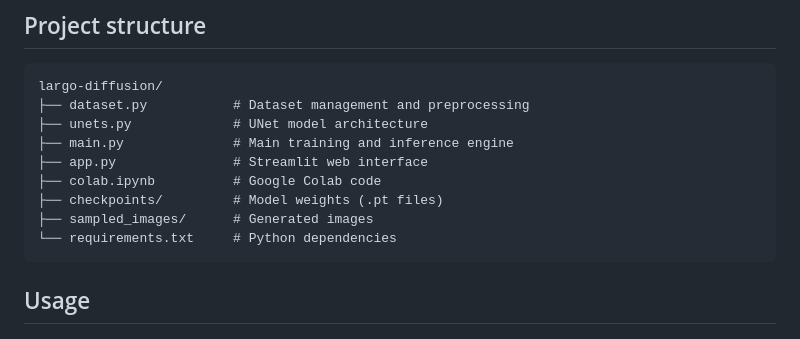
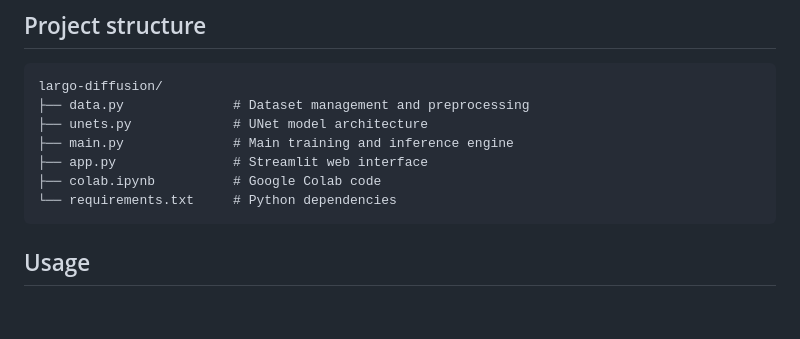
Before and after one commit to Yassin-Zaher/DPPM-Implementation-Pytorch, a Markdown page: README.md, the part around the change. GitHub-like rendering; blank space fills up the shorter version.

Commit message:
Fix project structure in README
Updated file names in project structure section.

````diff
--- a/README.md
+++ b/README.md
@@ -61,13 +61,11 @@ wget https://www.robots.ox.ac.uk/~vgg/data/flowers/102/setid.mat
 ## Project structure
 ```text
 largo-diffusion/
-├── dataset.py           # Dataset management and preprocessing
+├── data.py              # Dataset management and preprocessing
 ├── unets.py             # UNet model architecture
 ├── main.py              # Main training and inference engine
 ├── app.py               # Streamlit web interface
 ├── colab.ipynb          # Google Colab code
-├── checkpoints/         # Model weights (.pt files)
-├── sampled_images/      # Generated images
 └── requirements.txt     # Python dependencies
 ```
 ## Usage
````
